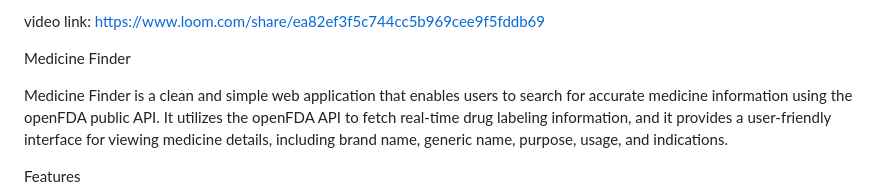
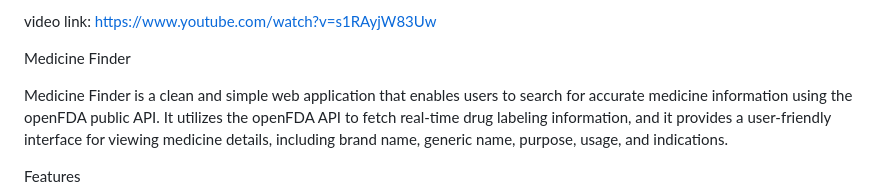
Before and after one commit to shakilla1/Medicine-finder-app, a Markdown page: README.md, the part around the change. Rendered like a GitHub page.

Commit message:
my change

```diff
--- a/README.md
+++ b/README.md
@@ -1,4 +1,4 @@
-video link: https://www.loom.com/share/ea82ef3f5c744cc5b969cee9f5fddb69
+video link: https://www.youtube.com/watch?v=s1RAyjW83Uw
 
 
 Medicine Finder
```
